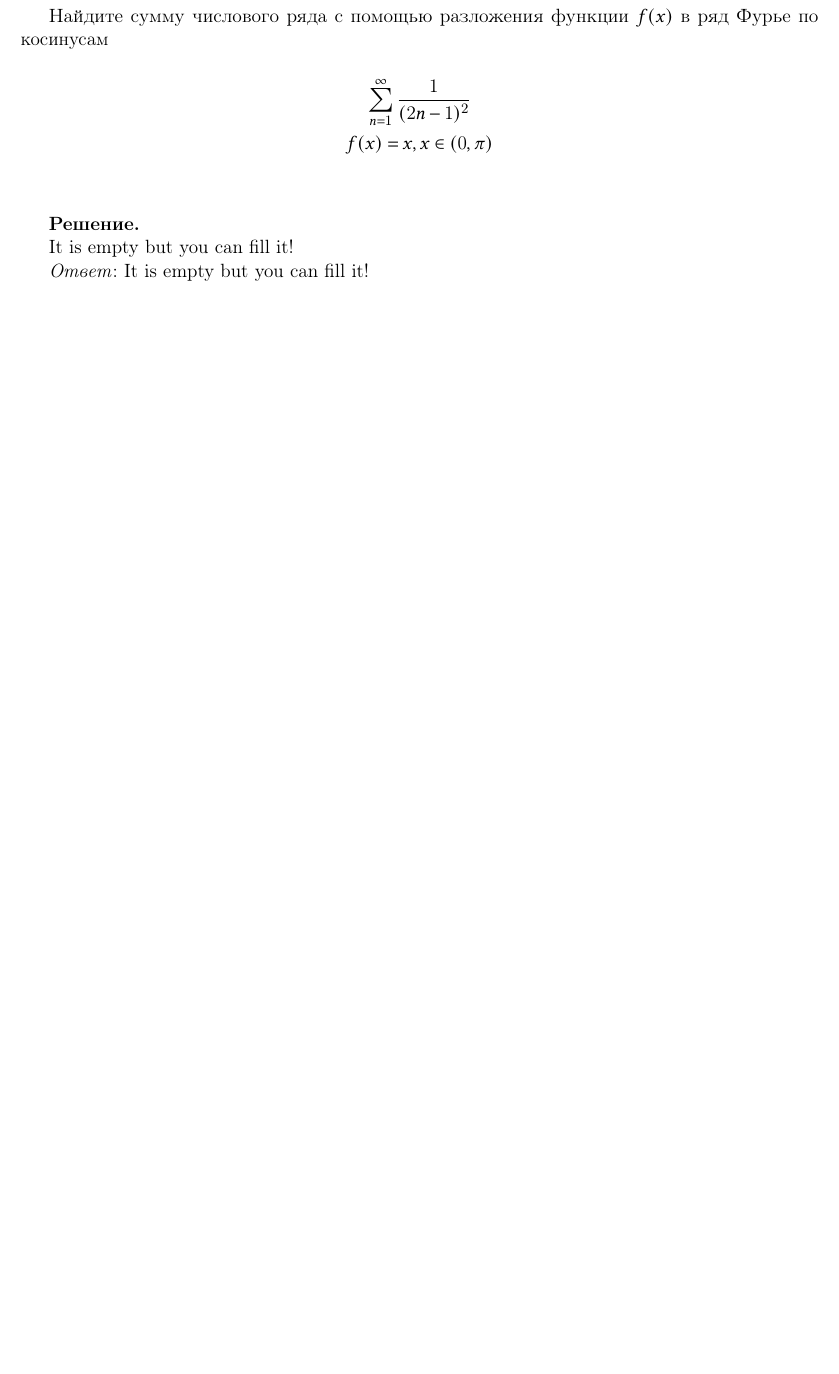
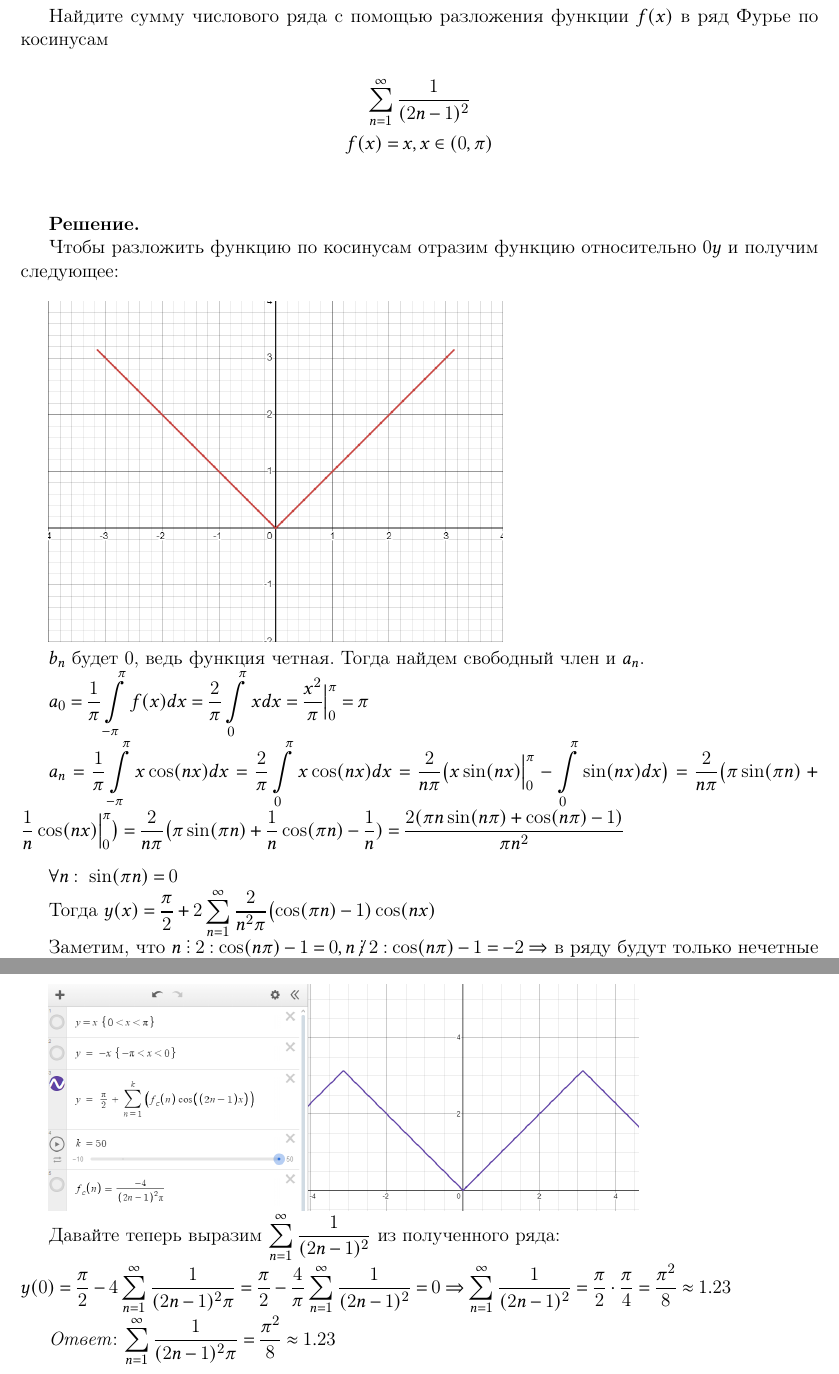
Before and after one commit to not-pelme-shke-itmo/addchapters_work_01, a LaTeX document (main.tex, which reads 3.tex, preamble.sty): part of page 5 of 7 before the commit and two parts of pages 5 and 6 of 8 after it, the two joined at a grey line, cut so that both start at the same text, the shorter picture padded with empty space. Compiled offline with pdfLaTeX.

Commit message:
[feat] Added 3 task

```diff
--- a/3.tex
+++ b/3.tex
@@ -13,8 +13,36 @@
 
 \textbf{Решение.}
 
-It is empty but you can fill it!
+Чтобы разложить функцию по косинусам отразим функцию относительно $0y$ и получим следующее:\\
 
-\textit{Ответ}:  It is empty but you can fill it!
+\includegraphics[width=10cm]{images/3-01}
+
+$b_n$ будет 0, ведь функция четная. Тогда найдем свободный член и $a_n$.
+
+{$\displaystyle a_0 = \frac{1}{\pi}\int\limits_{-\pi}^{\pi} f(x) dx = \frac{2}{\pi}\int\limits_{0}^{\pi} x dx =
+\frac{x^2}{\pi}\Big|_{0}^{\pi} = \pi$}
+
+{$\displaystyle a_n = \frac{1}{\pi}\int\limits_{-\pi}^{\pi}x \cos(nx)dx = \frac{2}{\pi}\int\limits_{0}^{\pi}x \cos(nx)dx =
+\frac{2}{n\pi}\bigl( x\sin(nx) \Big|_{0}^{\pi}- \int\limits_{0}^{\pi}\sin(nx)dx\bigr) =
+\frac{2}{n\pi}\bigl(\pi\sin(\pi n) + \frac{1}{n}\cos( nx)\Big|_{0}^{\pi}\bigr) =
+\frac{2}{n\pi}\bigl(\pi\sin(\pi n) + \frac{1}{n}\cos(\pi n) - \frac{1}{n}) =
+\frac{2(\pi n \sin(n\pi) + \cos(n\pi) - 1)}{\pi n^2}$}\\
+
+$\forall n: \ \sin(\pi n) = 0$
+
+Тогда {$\displaystyle y(x) = \frac{\pi}{2} + 2\sum\limits_{n = 1}^{\infty}\frac{2}{n^2\pi}\bigl(\cos(\pi n) - 1) \cos(nx)$}
+
+Заметим, что $n \divby 2: \cos(n \pi) - 1 = 0, n \not\divby 2: \cos(n \pi) - 1 = -2 \Rightarrow $ в ряду будут только нечетные члены, то есть:
+    {$\displaystyle y(x) = \frac{\pi}{2} - 4\sum\limits_{n = 1}^{\infty}\frac{1}{(2n - 1)^2 \pi}\cos((2n-1)x)
+= x$}
+
+\includegraphics[width=13cm]{images/3-02}
+
+Давайте теперь выразим {$\displaystyle \sum\limits_{n=1}^{\infty}\frac{1}{(2n-1)^2}$} из полученного ряда:\\
+    {$\displaystyle y(0) = \frac{\pi}{2} - 4 \sum\limits_{n = 1}^{\infty} \frac{1}{(2n-1)^2 \pi} =
+    \frac{\pi}{2} - \frac{4}{\pi} \sum\limits_{n = 1}^{\infty} \frac{1}{(2n-1)^2} = 0 \Rightarrow
+    \sum\limits_{n = 1}^{\infty} \frac{1}{(2n-1)^2} = \frac{\pi}{2} \cdot \frac{\pi}{4} = \frac{\pi^2}{8} \approx 1.23$}
+
+\textit{Ответ}: {$\displaystyle \sum\limits_{n = 1}^{\infty} \frac{1}{(2n-1)^2 \pi} = \frac{\pi^2}{8} \approx 1.23$}
 
 \clearpage
--- a/preamble.sty
+++ b/preamble.sty
@@ -698,3 +698,7 @@
 \newcommand{\Lab}{\underline{Lab. }}
 
 \newcommand{\LabN}[1]{\Lab\textbf{#1.}}
+
+\DeclareRobustCommand{\divby}{%
+  \mathrel{\text{\vbox{\baselineskip.65ex\lineskiplimit0pt\hbox{.}\hbox{.}\hbox{.}}}}%
+}
```
Also changed, not shown: images/3-01.png (added), images/3-02.png (added).
